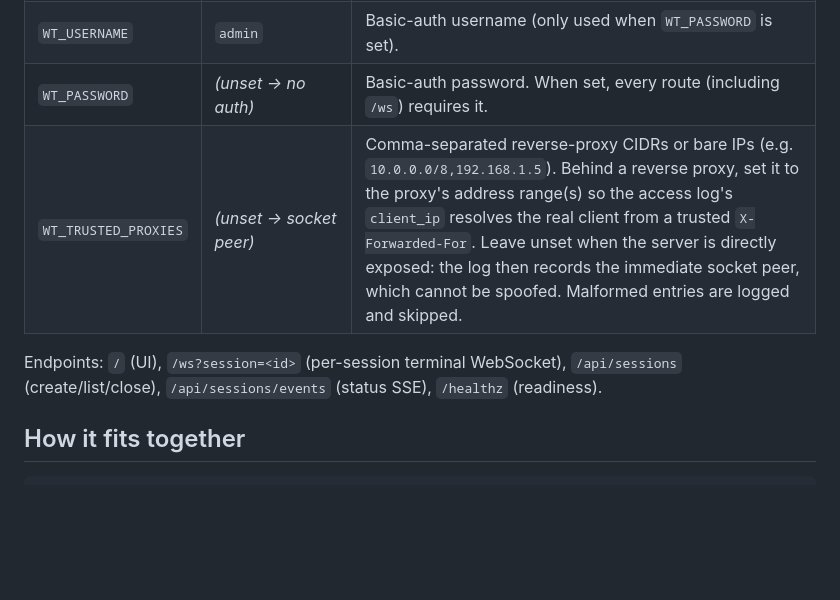
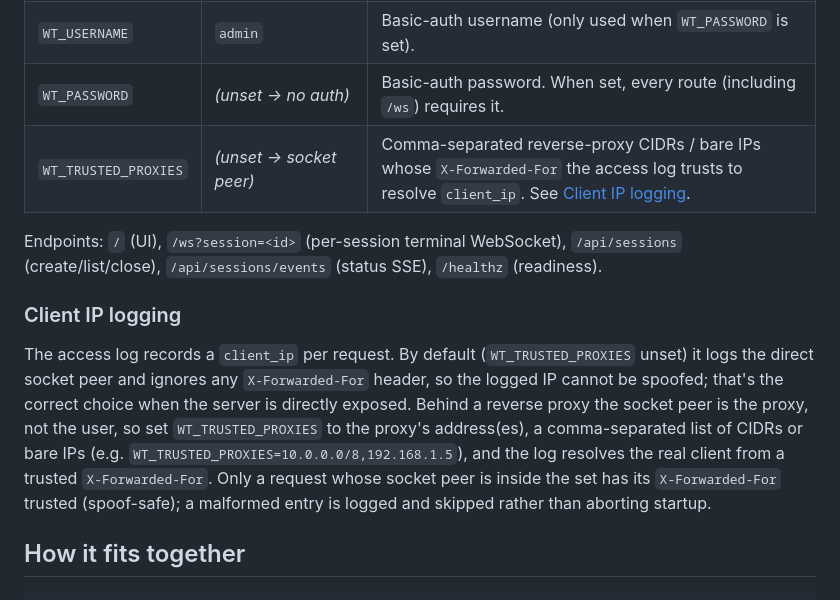
Before and after one commit to cplieger/web-terminal-server, a Markdown page: README.md, the part around the change. Rendered like a GitHub page; blank space fills up the shorter version.

Commit message:
docs: add a Client IP logging section for WT_TRUSTED_PROXIES
Promote the WT_TRUSTED_PROXIES config-table row to a dedicated Client IP logging section covering the socket-peer default, behind-proxy X-Forwarded-For resolution, and spoof-safety; slim the table row to a pointer.

```diff
--- a/README.md
+++ b/README.md
@@ -67,9 +67,13 @@ All configuration is via environment variables:
 | `WT_IDLE_REAPER` | _(unset → disabled)_ | Go duration (e.g. `30m`); when > 0, idle sessions are reaped after this long. |
 | `WT_USERNAME` | `admin` | Basic-auth username (only used when `WT_PASSWORD` is set). |
 | `WT_PASSWORD` | _(unset → no auth)_ | Basic-auth password. When set, every route (including `/ws`) requires it. |
-| `WT_TRUSTED_PROXIES` | _(unset → socket peer)_ | Comma-separated reverse-proxy CIDRs or bare IPs (e.g. `10.0.0.0/8,192.168.1.5`). Behind a reverse proxy, set it to the proxy's address range(s) so the access log's `client_ip` resolves the real client from a trusted `X-Forwarded-For`. Leave unset when the server is directly exposed: the log then records the immediate socket peer, which cannot be spoofed. Malformed entries are logged and skipped. |
+| `WT_TRUSTED_PROXIES` | _(unset → socket peer)_ | Comma-separated reverse-proxy CIDRs / bare IPs whose `X-Forwarded-For` the access log trusts to resolve `client_ip`. See [Client IP logging](#client-ip-logging). |
 
 Endpoints: `/` (UI), `/ws?session=<id>` (per-session terminal WebSocket), `/api/sessions` (create/list/close), `/api/sessions/events` (status SSE), `/healthz` (readiness).
+
+### Client IP logging
+
+The access log records a `client_ip` per request. By default (`WT_TRUSTED_PROXIES` unset) it logs the direct socket peer and ignores any `X-Forwarded-For` header, so the logged IP cannot be spoofed; that's the correct choice when the server is directly exposed. Behind a reverse proxy the socket peer is the proxy, not the user, so set `WT_TRUSTED_PROXIES` to the proxy's address(es), a comma-separated list of CIDRs or bare IPs (e.g. `WT_TRUSTED_PROXIES=10.0.0.0/8,192.168.1.5`), and the log resolves the real client from a trusted `X-Forwarded-For`. Only a request whose socket peer is inside the set has its `X-Forwarded-For` trusted (spoof-safe); a malformed entry is logged and skipped rather than aborting startup.
 
 ## How it fits together
 
```
